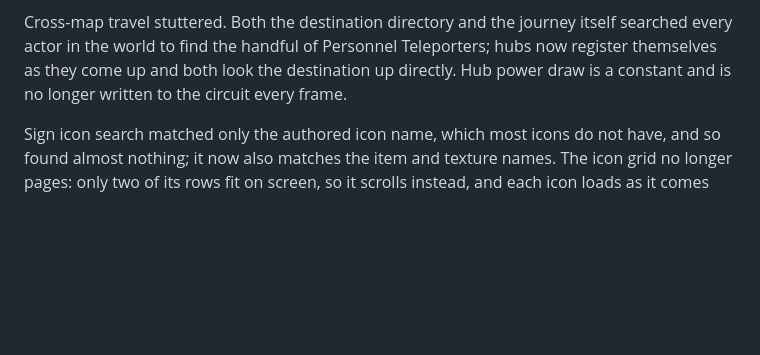
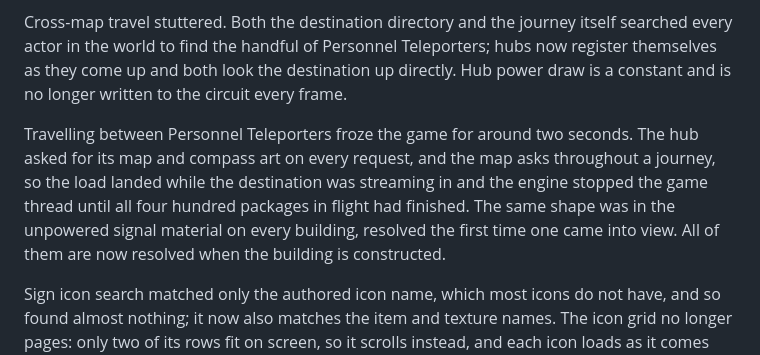
Before and after one commit to josh-tf/teleport-logistics, a Markdown page: CHANGELOG.md, the part around the change. GitHub-like rendering; blank space fills up the shorter version.

Commit message:
docs: record the streaming stall fix in the changelog
Co-Authored-By: Claude Opus 5 (1M context) <noreply@anthropic.com>
Claude-Session: https://claude.ai/code/session_019T5RHXEtMg8Vjnb9VQCGFW

```diff
--- a/CHANGELOG.md
+++ b/CHANGELOG.md
@@ -5,6 +5,8 @@
 The buildings snapped themselves onto sign areas of other machines while being placed. Their rear sign pads were built on the placement hologram as well as the finished building, so each machine carried a sign point of its own; the pads are there for the game's wall signs to attach to, and are now created on the building only.
 
 Cross-map travel stuttered. Both the destination directory and the journey itself searched every actor in the world to find the handful of Personnel Teleporters; hubs now register themselves as they come up and both look the destination up directly. Hub power draw is a constant and is no longer written to the circuit every frame.
+
+Travelling between Personnel Teleporters froze the game for around two seconds. The hub asked for its map and compass art on every request, and the map asks throughout a journey, so the load landed while the destination was streaming in and the engine stopped the game thread until all four hundred packages in flight had finished. The same shape was in the unpowered signal material on every building, resolved the first time one came into view. All of them are now resolved when the building is constructed.
 
 Sign icon search matched only the authored icon name, which most icons do not have, and so found almost nothing; it now also matches the item and texture names. The icon grid no longer pages: only two of its rows fit on screen, so it scrolls instead, and each icon loads as it comes into view.
 
```
